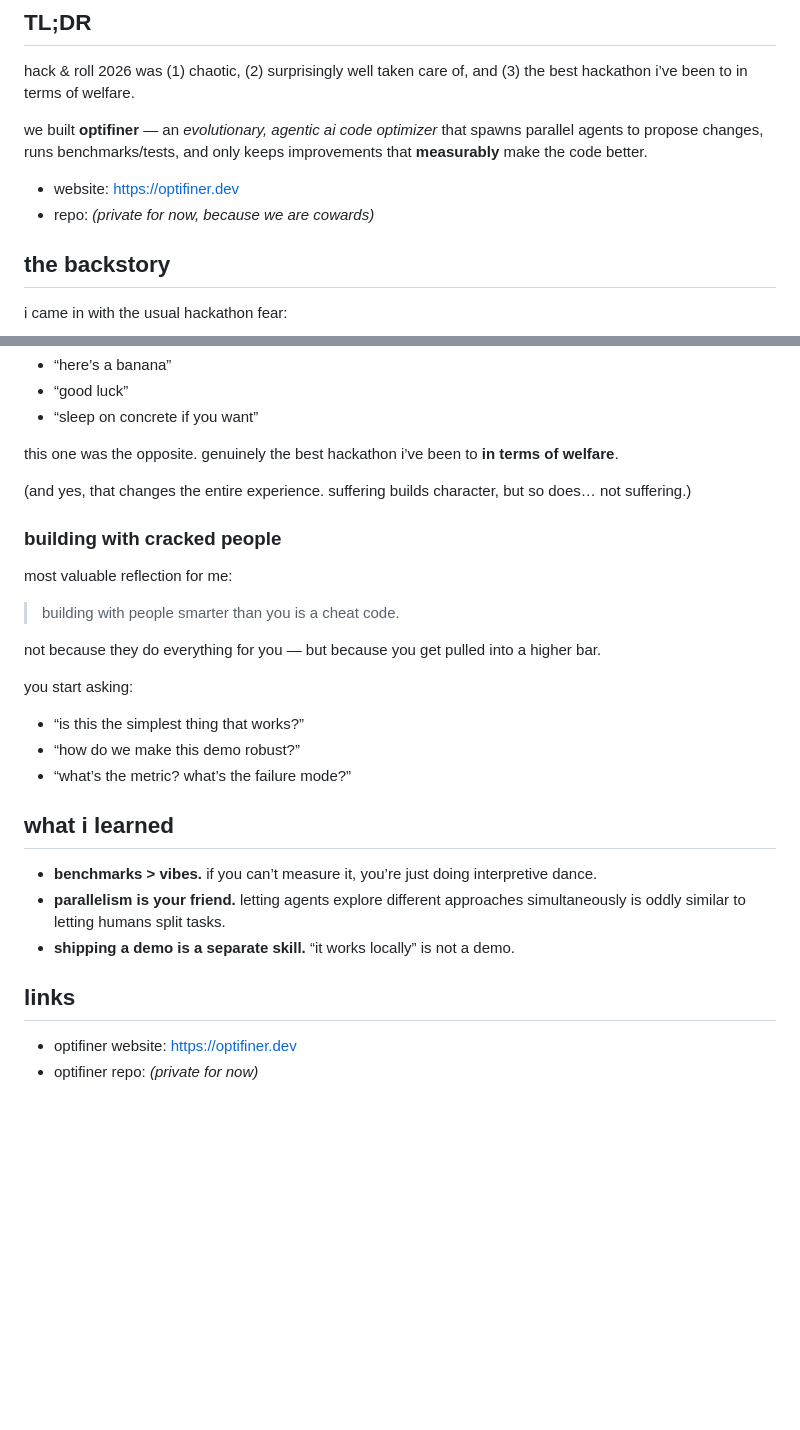
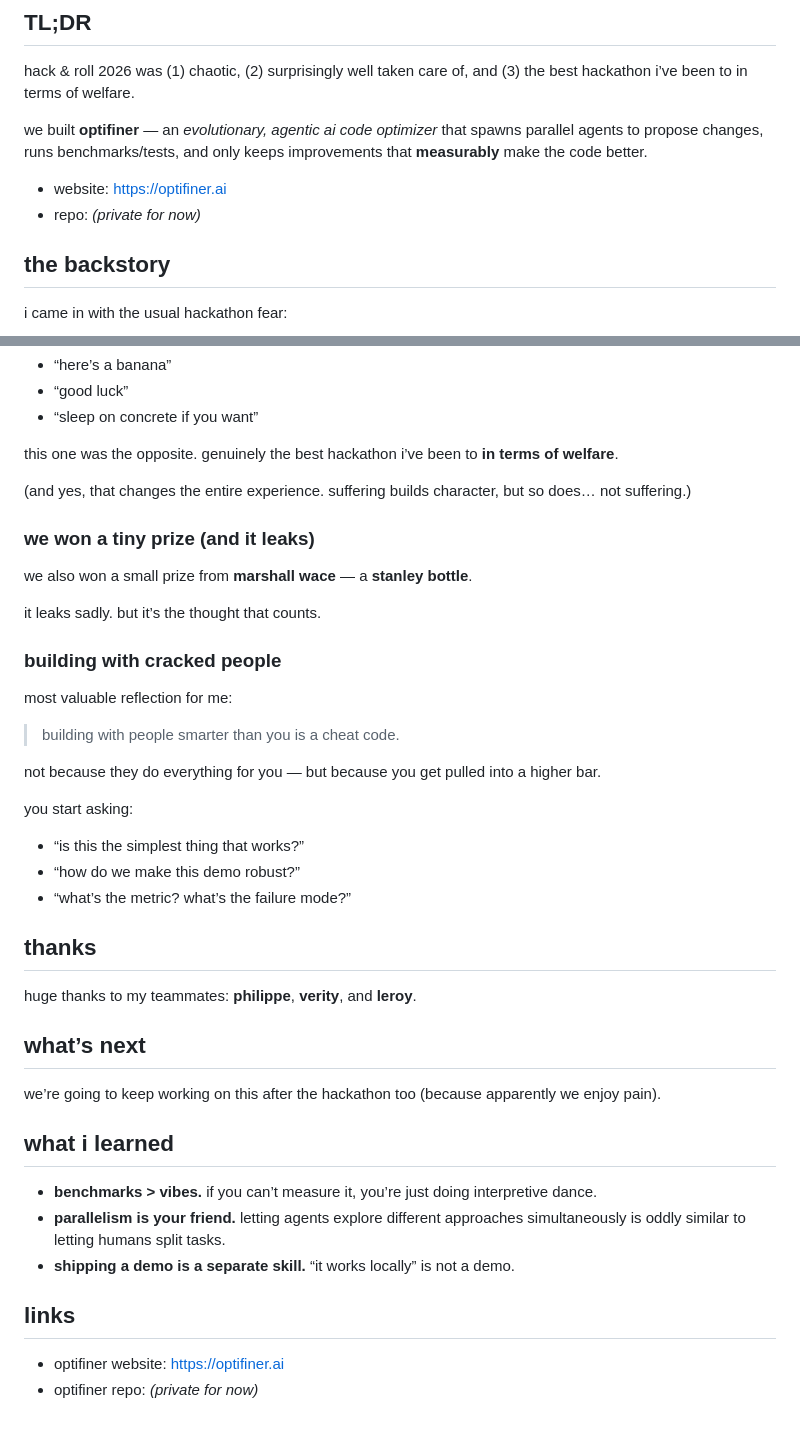
Before and after one commit to anselmlong/portfolio, a Markdown page: public/blogs/hack-and-roll-2026.md, 2 parts joined by grey strips. Rendered like a GitHub page; blank space fills up the shorter version.

Commit message:
hack & roll blog: add prize/team + optifiner.ai

```diff
--- a/public/blogs/hack-and-roll-2026.md
+++ b/public/blogs/hack-and-roll-2026.md
@@ -16,8 +16,8 @@ hack & roll 2026 was (1) chaotic, (2) surprisingly well taken care of, and (3) t
 
 we built **optifiner** — an *evolutionary, agentic ai code optimizer* that spawns parallel agents to propose changes, runs benchmarks/tests, and only keeps improvements that **measurably** make the code better.
 
-- website: https://optifiner.dev
-- repo: *(private for now, because we are cowards)*
+- website: https://optifiner.ai
+- repo: *(private for now)*
 
 ## the backstory
 
@@ -75,6 +75,12 @@ this one was the opposite. genuinely the best hackathon i’ve been to **in term
 
 (and yes, that changes the entire experience. suffering builds character, but so does… not suffering.)
 
+### we won a tiny prize (and it leaks)
+
+we also won a small prize from **marshall wace** — a **stanley bottle**.
+
+it leaks sadly. but it’s the thought that counts.
+
 ### building with cracked people
 
 most valuable reflection for me:
@@ -89,6 +95,14 @@ you start asking:
 - “how do we make this demo robust?”
 - “what’s the metric? what’s the failure mode?”
 
+## thanks
+
+huge thanks to my teammates: **philippe**, **verity**, and **leroy**.
+
+## what’s next
+
+we’re going to keep working on this after the hackathon too (because apparently we enjoy pain).
+
 ## what i learned
 
 - **benchmarks > vibes.** if you can’t measure it, you’re just doing interpretive dance.
@@ -97,5 +111,5 @@ you start asking:
 
 ## links
 
-- optifiner website: https://optifiner.dev
+- optifiner website: https://optifiner.ai
 - optifiner repo: *(private for now)*
```
